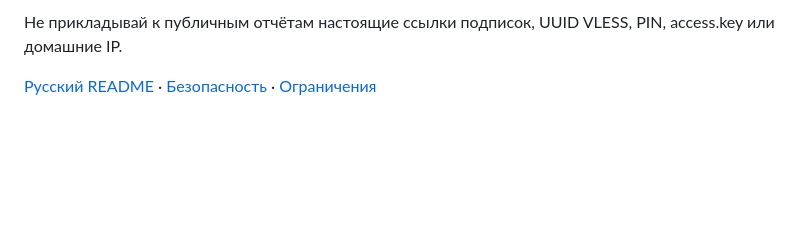
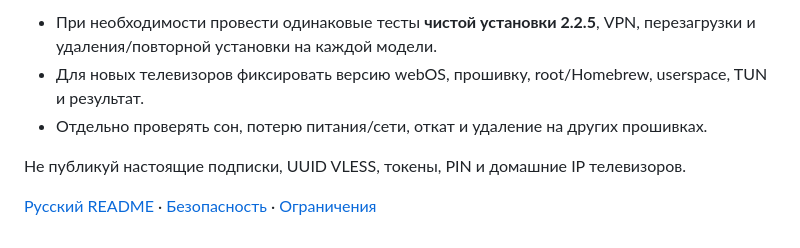
Before and after one commit to mikemandi/cvpn-webos, a Markdown page: docs/TESTED_DEVICES.ru.md, the part around one of its changes. GitHub-like rendering; blank space fills up the shorter version.

```diff
--- a/docs/TESTED_DEVICES.ru.md
+++ b/docs/TESTED_DEVICES.ru.md
@@ -33,4 +34,8 @@
 
-Не прикладывай к публичным отчётам настоящие ссылки подписок, UUID VLESS, PIN, access.key или домашние IP.
+- При необходимости провести одинаковые тесты **чистой установки 2.2.5**, VPN, перезагрузки и удаления/повторной установки на каждой модели.
+- Для новых телевизоров фиксировать версию webOS, прошивку, root/Homebrew, userspace, TUN и результат.
+- Отдельно проверять сон, потерю питания/сети, откат и удаление на других прошивках.
+
+Не публикуй настоящие подписки, UUID VLESS, токены, PIN и домашние IP телевизоров.
 
 [Русский README](../README.ru.md) · [Безопасность](SECURITY.ru.md) · [Ограничения](RELEASE_LIMITATIONS.ru.md)
```
Also changed, not shown: other parts of docs/TESTED_DEVICES.ru.md (+19 -18 lines).
